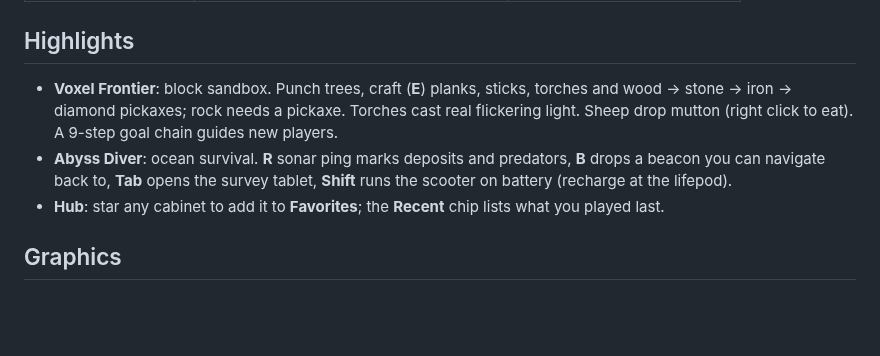
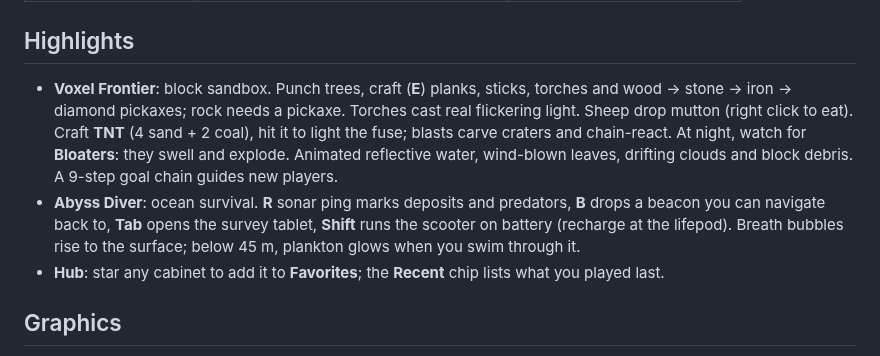
Before and after one commit to Normansrule/pixel-arcade, a Markdown page: README.md, the part around the change. Rendered like a GitHub page; blank space fills up the shorter version.

Commit message:
v23: water, clouds, wind, TNT, Bloaters, bubbles, plankton

```diff
--- a/README.md
+++ b/README.md
@@ -27,8 +27,8 @@
 
 ## Highlights
 
-- **Voxel Frontier**: block sandbox. Punch trees, craft (**E**) planks, sticks, torches and wood → stone → iron → diamond pickaxes; rock needs a pickaxe. Torches cast real flickering light. Sheep drop mutton (right click to eat). A 9-step goal chain guides new players.
-- **Abyss Diver**: ocean survival. **R** sonar ping marks deposits and predators, **B** drops a beacon you can navigate back to, **Tab** opens the survey tablet, **Shift** runs the scooter on battery (recharge at the lifepod).
+- **Voxel Frontier**: block sandbox. Punch trees, craft (**E**) planks, sticks, torches and wood → stone → iron → diamond pickaxes; rock needs a pickaxe. Torches cast real flickering light. Sheep drop mutton (right click to eat). Craft **TNT** (4 sand + 2 coal), hit it to light the fuse; blasts carve craters and chain-react. At night, watch for **Bloaters**: they swell and explode. Animated reflective water, wind-blown leaves, drifting clouds and block debris. A 9-step goal chain guides new players.
+- **Abyss Diver**: ocean survival. **R** sonar ping marks deposits and predators, **B** drops a beacon you can navigate back to, **Tab** opens the survey tablet, **Shift** runs the scooter on battery (recharge at the lifepod). Breath bubbles rise to the surface; below 45 m, plankton glows when you swim through it.
 - **Hub**: star any cabinet to add it to **Favorites**; the **Recent** chip lists what you played last.
 
 ## Graphics
```
Also changed, not shown: docs/voxel.png, 3 other files.
